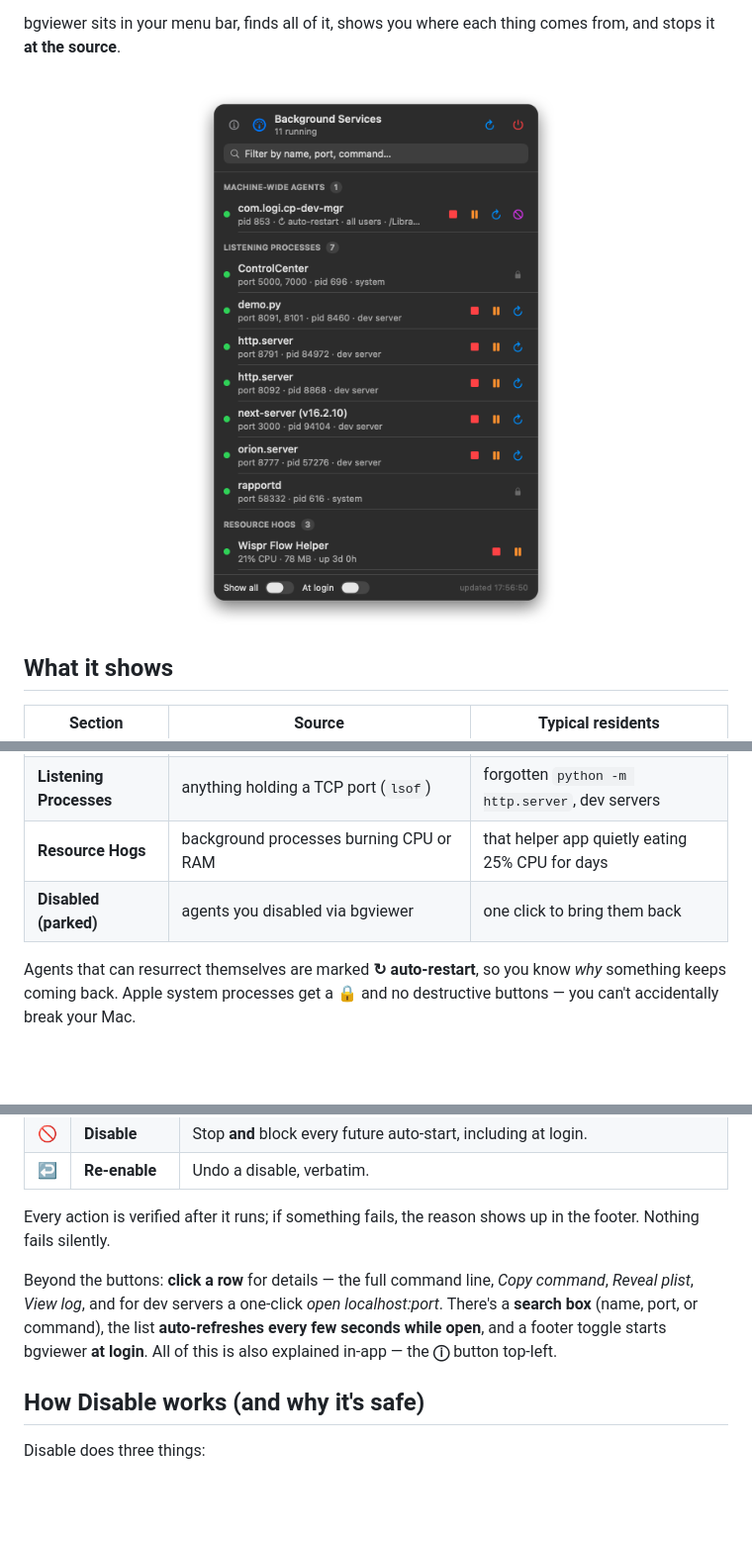
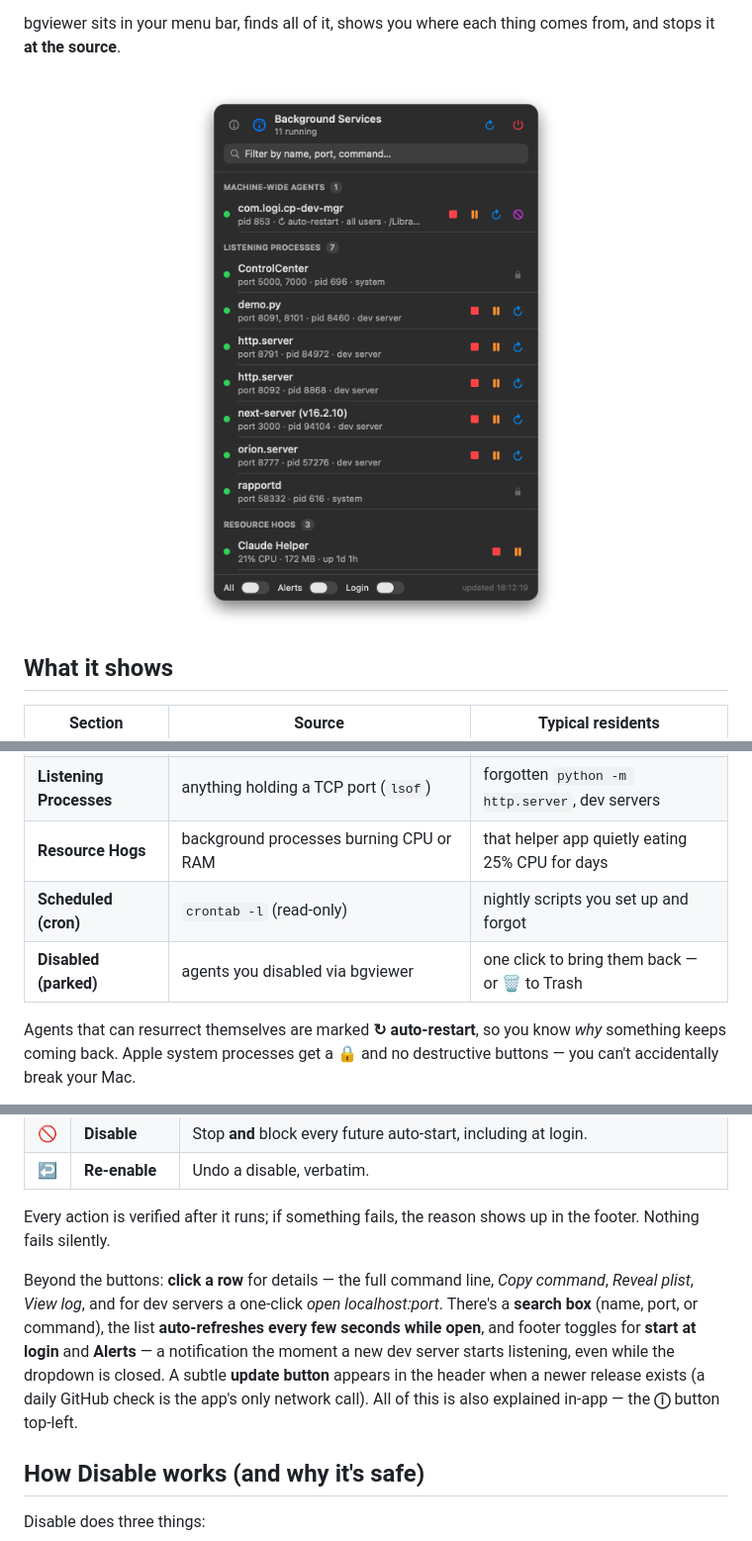
Before and after one commit to AroraShreshth/bgviewer, a Markdown page: README.md, 3 parts joined by grey strips. Shown at 99% size. Rendered like a GitHub page; pictures changed too: docs/screenshot.png; blank space fills up the shorter version.

Commit message:
release: v1.3.0 — alerts for new dev servers, cron section, trash, update check
Co-Authored-By: Claude Fable 5 <noreply@anthropic.com>

```diff
--- a/README.md
+++ b/README.md
@@ -25,7 +25,8 @@ bgviewer sits in your menu bar, finds all of it, shows you where each thing come
 | **Homebrew Services** | `brew services` | postgres, redis, kafka, nginx |
 | **Listening Processes** | anything holding a TCP port (`lsof`) | forgotten `python -m http.server`, dev servers |
 | **Resource Hogs** | background processes burning CPU or RAM | that helper app quietly eating 25% CPU for days |
-| **Disabled (parked)** | agents you disabled via bgviewer | one click to bring them back |
+| **Scheduled (cron)** | `crontab -l` (read-only) | nightly scripts you set up and forgot |
+| **Disabled (parked)** | agents you disabled via bgviewer | one click to bring them back — or 🗑 to Trash |
 
 Agents that can resurrect themselves are marked **↻ auto-restart**, so you know *why* something keeps coming back. Apple system processes get a 🔒 and no destructive buttons — you can't accidentally break your Mac.
 
@@ -41,7 +42,7 @@ Agents that can resurrect themselves are marked **↻ auto-restart**, so you kno
 
 Every action is verified after it runs; if something fails, the reason shows up in the footer. Nothing fails silently.
 
-Beyond the buttons: **click a row** for details — the full command line, *Copy command*, *Reveal plist*, *View log*, and for dev servers a one-click *open localhost:port*. There's a **search box** (name, port, or command), the list **auto-refreshes every few seconds while open**, and a footer toggle starts bgviewer **at login**. All of this is also explained in-app — the **ⓘ** button top-left.
+Beyond the buttons: **click a row** for details — the full command line, *Copy command*, *Reveal plist*, *View log*, and for dev servers a one-click *open localhost:port*. There's a **search box** (name, port, or command), the list **auto-refreshes every few seconds while open**, and footer toggles for **start at login** and **Alerts** — a notification the moment a new dev server starts listening, even while the dropdown is closed. A subtle **update button** appears in the header when a newer release exists (a daily GitHub check is the app's only network call). All of this is also explained in-app — the **ⓘ** button top-left.
 
 ## How Disable works (and why it's safe)
 
```
Also changed, not shown: other parts of README.md (+1 -1 lines), CHANGELOG.md (+17 -0 lines), 8 other files.
